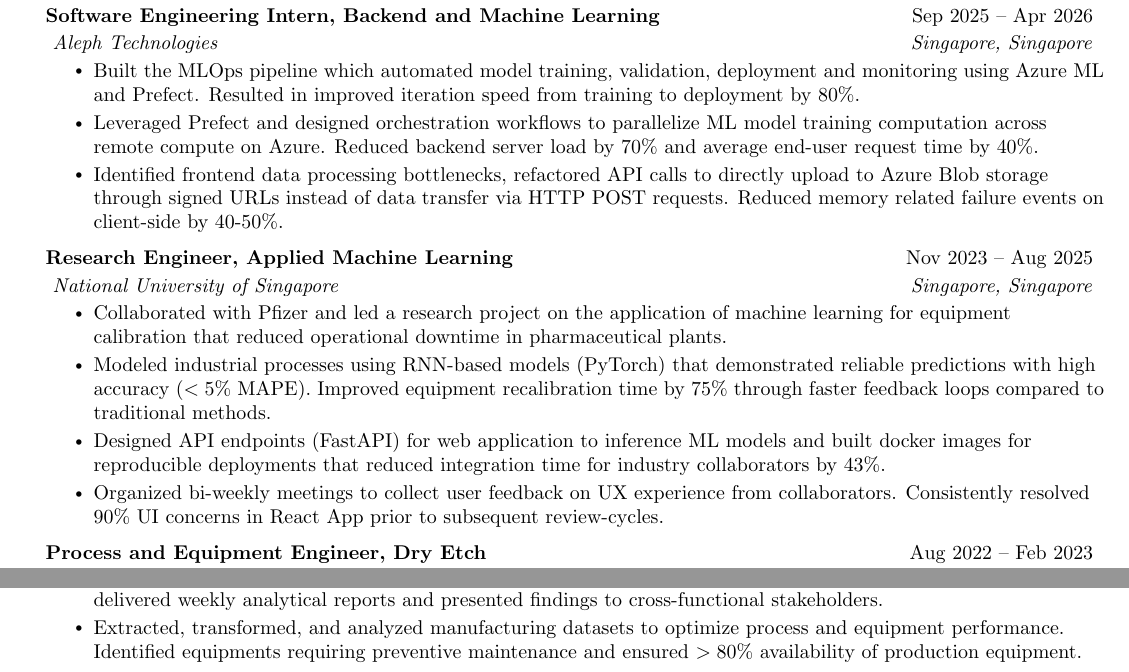
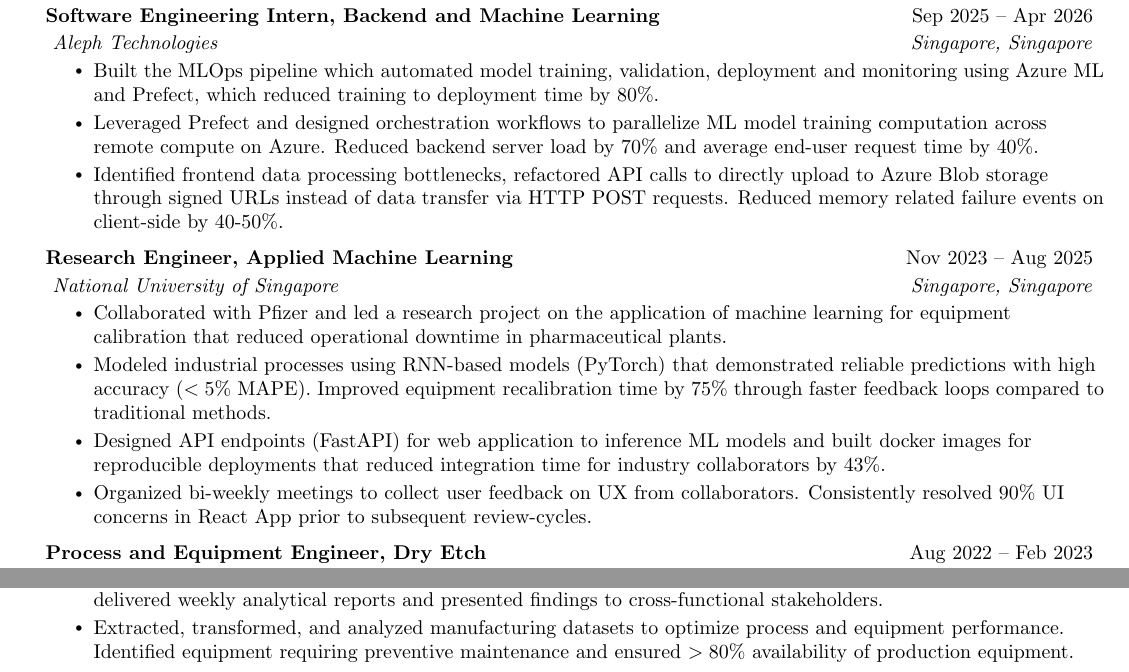
Before and after one commit to alenreuel/alenreuel, a LaTeX CV (resume/resume.tex): two parts of the page, joined at a grey line, cut so that both start at the same text. Compiled offline with pdfLaTeX.

Commit message:
improvement: fixed some typos in my resume

```diff
--- a/resume/resume.tex
+++ b/resume/resume.tex
@@ -140,17 +140,16 @@
 \section{Work Experience}
   \resumeSubHeadingListStart
 
-    \resumeSubheading
+      \resumeSubheading
       {Software Engineering Intern, Backend and Machine Learning}{ Sep 2025 -- Apr 2026}
       { Aleph Technologies}{ Singapore, Singapore}
       \resumeItemListStart
-        \resumeItem{Built the MLOps pipeline which automated model training, validation, deployment and monitoring using Azure ML and Prefect. Resulted in improved iteration speed from training to deployment by 80\%.}
+        \resumeItem{Built the MLOps pipeline which automated model training, validation, deployment and monitoring using Azure ML and Prefect, which reduced training to deployment time by 80\%.}
         \resumeItem{Leveraged Prefect and designed orchestration workflows
         to parallelize ML model training computation across remote compute on Azure. Reduced backend server load by 70\% and average end-user request time by 40\%.}
         \resumeItem{Identified frontend data processing bottlenecks, refactored API calls to directly upload to Azure Blob storage through signed URLs instead of data transfer via HTTP POST requests. Reduced memory related failure events on client-side by 40-50\%.}
 
     \resumeItemListEnd
-
 
 
 
@@ -161,7 +160,7 @@
         \resumeItem{Collaborated with Pfizer and led a research project on the application of machine learning for equipment calibration that reduced operational downtime in pharmaceutical plants.}
         \resumeItem{Modeled industrial processes using RNN-based models (PyTorch) that demonstrated reliable predictions with high accuracy ($<5\%$ MAPE). Improved equipment recalibration time by 75\% through faster feedback loops compared to traditional methods.}
         \resumeItem{Designed API endpoints (FastAPI) for web application to inference ML models and built docker images for reproducible deployments that reduced integration time for industry collaborators by 43\%.}
-        \resumeItem{Organized bi-weekly meetings to collect user feedback on UX experience from collaborators. Consistently resolved 90\% UI concerns in React App prior to subsequent review-cycles.}
+        \resumeItem{Organized bi-weekly meetings to collect user feedback on UX from collaborators. Consistently resolved 90\% UI concerns in React App prior to subsequent review-cycles.}
 
       \resumeItemListEnd
 
@@ -171,5 +170,5 @@
       {Micron Semiconductor Asia Pte Ltd., Singapore}{ Singapore, Singapore}
       \resumeItemListStart
         \resumeItem{Conducted rigorous statistical analysis of the product line, pinpointed underlying factors contributing to KPI drifts, delivered weekly analytical reports and presented findings to cross-functional stakeholders.}
-        \resumeItem{Extracted, transformed, and analyzed manufacturing datasets to optimize process and equipment performance. Identified equipments requiring preventive maintenance and ensured $>80\%$ availability of production equipment.}
+        \resumeItem{Extracted, transformed, and analyzed manufacturing datasets to optimize process and equipment performance. Identified equipment requiring preventive maintenance and ensured $>80\%$ availability of production equipment.}
     \resumeItemListEnd
```
Also changed, not shown: resume/resume.pdf, resume/resume.tex (2 more changed lines).
